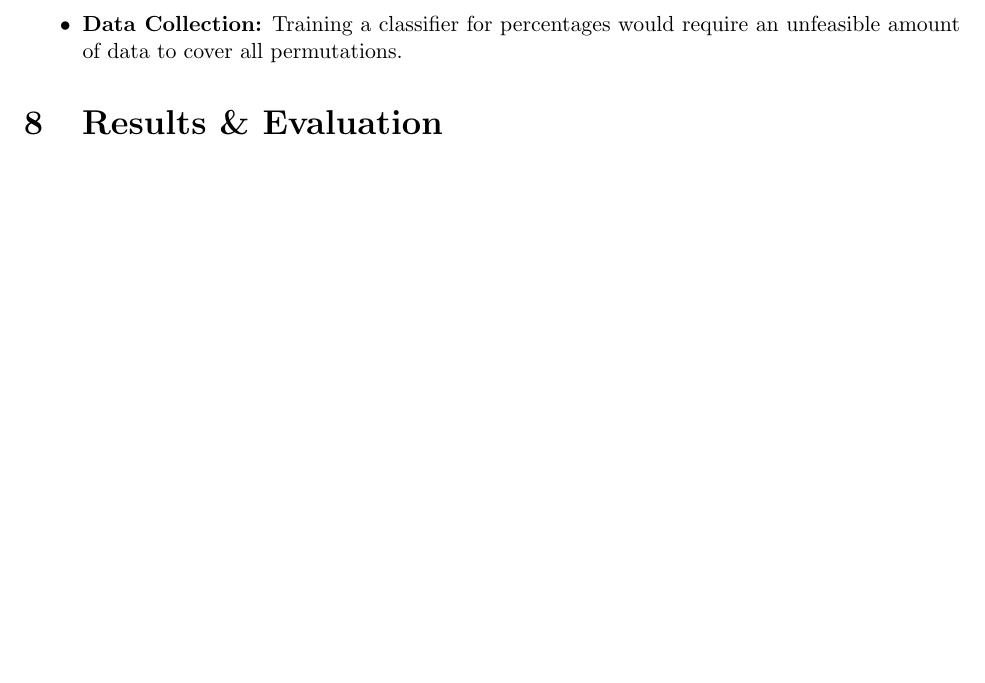
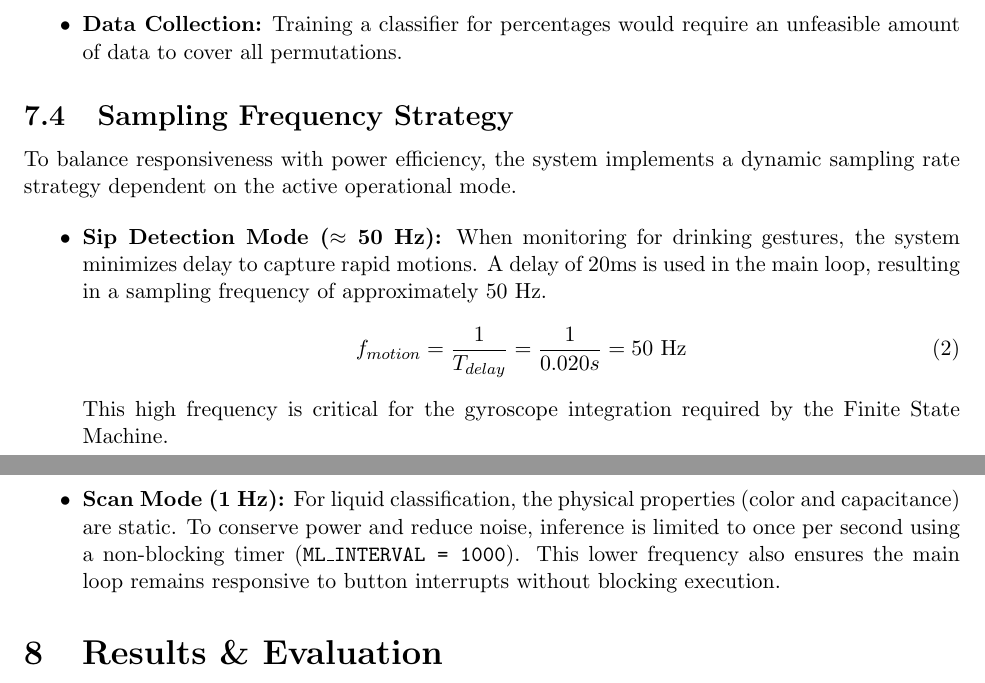
Before and after one commit to PaulSeipl/DrinkAlyzer, a LaTeX document (report/template.tex): part of page 9 of 10 before the commit and two parts of pages 10 and 11 of 12 after it, the two joined at a grey line, cut so that both start at the same text, the shorter picture padded with empty space. Compiled offline with pdfLaTeX.

Commit message:
Added Design choice subsection: Sampling Frequency Strategy

```diff
--- a/report/template.tex
+++ b/report/template.tex
@@ -333,6 +333,21 @@
     \item \textbf{Data Collection:} Training a classifier for percentages would require an unfeasible amount of data to cover all permutations.
 \end{itemize}
 
+\subsection{Sampling Frequency Strategy}
+To balance responsiveness with power efficiency, the system implements a dynamic sampling rate strategy dependent on the active operational mode.
+
+\begin{itemize}
+    \item \textbf{Sip Detection Mode ($\approx$ 50 Hz):}
+    When monitoring for drinking gestures, the system minimizes delay to capture rapid motions. A delay of 20ms is used in the main loop, resulting in a sampling frequency of approximately 50 Hz.
+    \begin{equation}
+        f_{motion} = \frac{1}{T_{delay}} = \frac{1}{0.020s} = 50 \text{ Hz}
+    \end{equation}
+    This high frequency is critical for the gyroscope integration required by the Finite State Machine.
+
+    \item \textbf{Scan Mode (1 Hz):}
+    For liquid classification, the physical properties (color and capacitance) are static. To conserve power and reduce noise, inference is limited to once per second using a non-blocking timer (\texttt{ML\_INTERVAL = 1000}). This lower frequency also ensures the main loop remains responsive to button interrupts without blocking execution.
+\end{itemize}
+
 \section{Results \& Evaluation}
 The system was evaluated in a real-world setting to assess both the classification accuracy of the model and the reliability of the sip detection algorithm.
 
```
